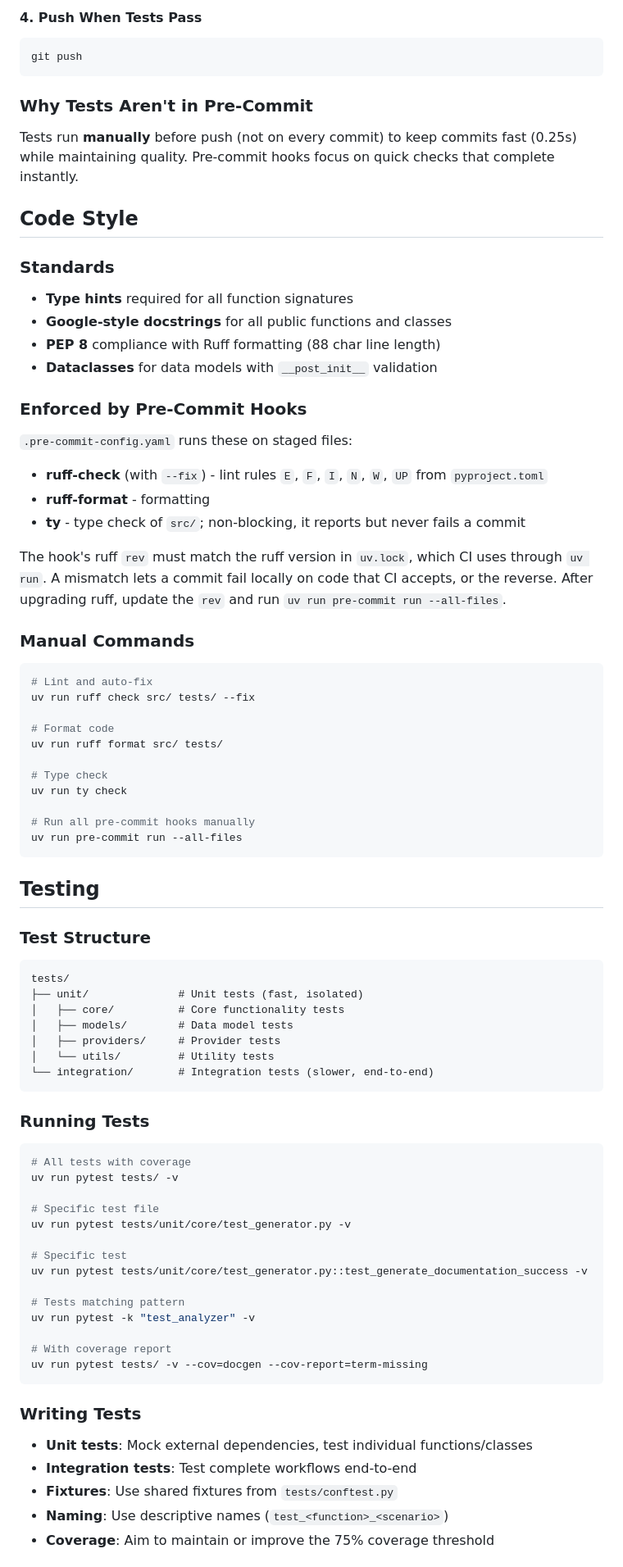
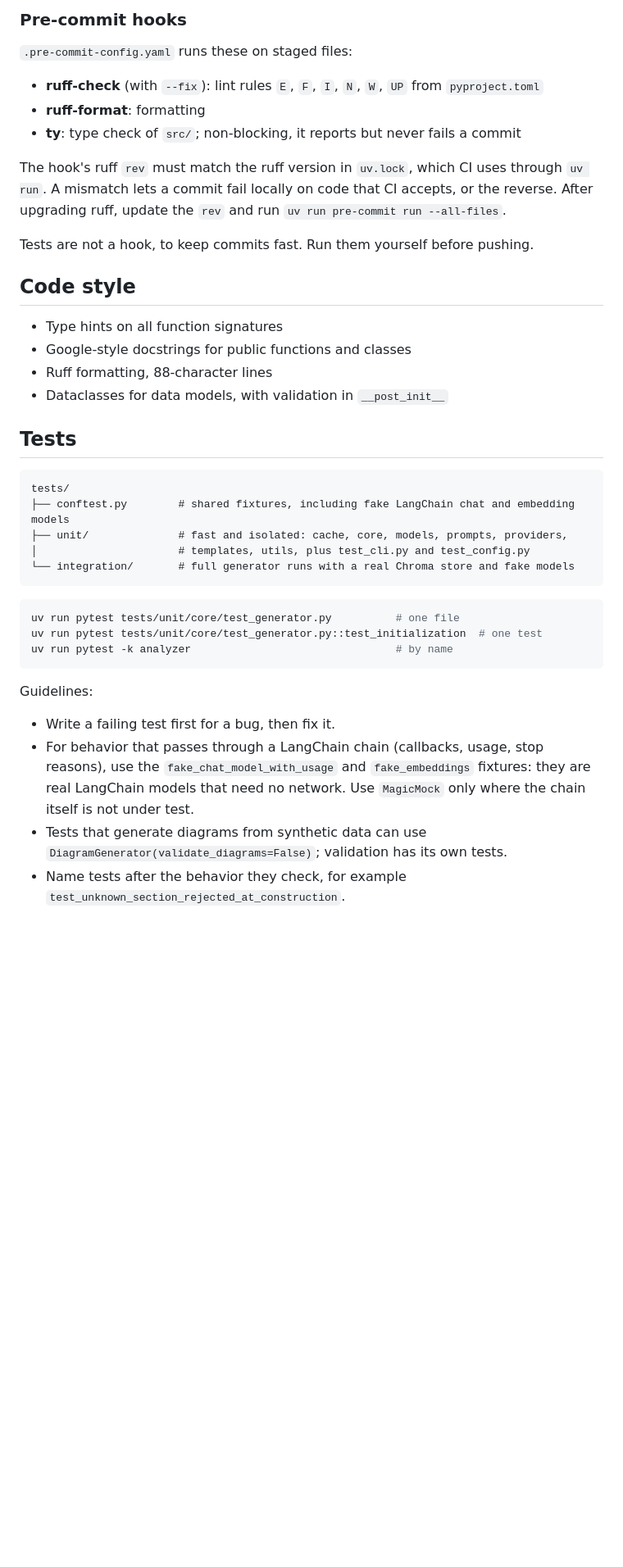
Before and after one commit to arjunurs/codeatlas, a Markdown page: CONTRIBUTING.md, the part around one of its changes. Shown at 82% size. Drawn GitHub-style; blank space fills up the shorter version.

````diff
--- a/CONTRIBUTING.md
+++ b/CONTRIBUTING.md
@@ -79,88 +31,49 @@ uv run pytest tests/integration/ -v # Integration tests (slower)
 
-#### 4. Push When Tests Pass
-```bash
-git push
-```
-
-### Why Tests Aren't in Pre-Commit
-
-Tests run **manually** before push (not on every commit) to keep commits fast (0.25s) while maintaining quality. Pre-commit hooks focus on quick checks that complete instantly.
-
-## Code Style
-
-### Standards
-
-- **Type hints** required for all function signatures
-- **Google-style docstrings** for all public functions and classes
-- **PEP 8** compliance with Ruff formatting (88 char line length)
-- **Dataclasses** for data models with `__post_init__` validation
-
-### Enforced by Pre-Commit Hooks
+### Pre-commit hooks
 
 `.pre-commit-config.yaml` runs these on staged files:
 
-- **ruff-check** (with `--fix`) - lint rules `E`, `F`, `I`, `N`, `W`, `UP` from `pyproject.toml`
-- **ruff-format** - formatting
-- **ty** - type check of `src/`; non-blocking, it reports but never fails a commit
+- **ruff-check** (with `--fix`): lint rules `E`, `F`, `I`, `N`, `W`, `UP` from `pyproject.toml`
+- **ruff-format**: formatting
+- **ty**: type check of `src/`; non-blocking, it reports but never fails a commit
 
 The hook's ruff `rev` must match the ruff version in `uv.lock`, which CI uses through
 `uv run`. A mismatch lets a commit fail locally on code that CI accepts, or the reverse. After
 upgrading ruff, update the `rev` and run `uv run pre-commit run --all-files`.
 
-### Manual Commands
+Tests are not a hook, to keep commits fast. Run them yourself before pushing.
 
-```bash
-# Lint and auto-fix
-uv run ruff check src/ tests/ --fix
+## Code style
 
-# Format code
-uv run ruff format src/ tests/
+- Type hints on all function signatures
+- Google-style docstrings for public functions and classes
+- Ruff formatting, 88-character lines
+- Dataclasses for data models, with validation in `__post_init__`
 
-# Type check
-uv run ty check
-
-# Run all pre-commit hooks manually
-uv run pre-commit run --all-files
-```
-
-## Testing
-
-### Test Structure
+## Tests
 
 ```
 tests/
-├── unit/              # Unit tests (fast, isolated)
-│   ├── core/          # Core functionality tests
-│   ├── models/        # Data model tests
-│   ├── providers/     # Provider tests
-│   └── utils/         # Utility tests
-└── integration/       # Integration tests (slower, end-to-end)
+├── conftest.py        # shared fixtures, including fake LangChain chat and embedding models
+├── unit/              # fast and isolated: cache, core, models, prompts, providers,
+│                      # templates, utils, plus test_cli.py and test_config.py
+└── integration/       # full generator runs with a real Chroma store and fake models
 ```
 
-### Running Tests
-
 ```bash
-# All tests with coverage
-uv run pytest tests/ -v
-
-# Specific test file
-uv run pytest tests/unit/core/test_generator.py -v
-
-# Specific test
-uv run pytest tests/unit/core/test_generator.py::test_generate_documentation_success -v
-
-# Tests matching pattern
-uv run pytest -k "test_analyzer" -v
-
-# With coverage report
-uv run pytest tests/ -v --cov=docgen --cov-report=term-missing
+uv run pytest tests/unit/core/test_generator.py          # one file
+uv run pytest tests/unit/core/test_generator.py::test_initialization  # one test
+uv run pytest -k analyzer                                # by name
 ```
 
-### Writing Tests
+Guidelines:
 
-- **Unit tests**: Mock external dependencies, test individual functions/classes
-- **Integration tests**: Test complete workflows end-to-end
-- **Fixtures**: Use shared fixtures from `tests/conftest.py`
-- **Naming**: Use descriptive names (`test_<function>_<scenario>`)
-- **Coverage**: Aim to maintain or improve the 75% coverage threshold
+- Write a failing test first for a bug, then fix it.
+- For behavior that passes through a LangChain chain (callbacks, usage, stop reasons), use the
+  `fake_chat_model_with_usage` and `fake_embeddings` fixtures: they are real LangChain models
+  that need no network. Use `MagicMock` only where the chain itself is not under test.
+- Tests that generate diagrams from synthetic data can use
+  `DiagramGenerator(validate_diagrams=False)`; validation has its own tests.
+- Name tests after the behavior they check, for example
+  `test_unknown_section_rejected_at_construction`.
 
````
Also changed, not shown: other parts of CONTRIBUTING.md (+71 -187 lines).
